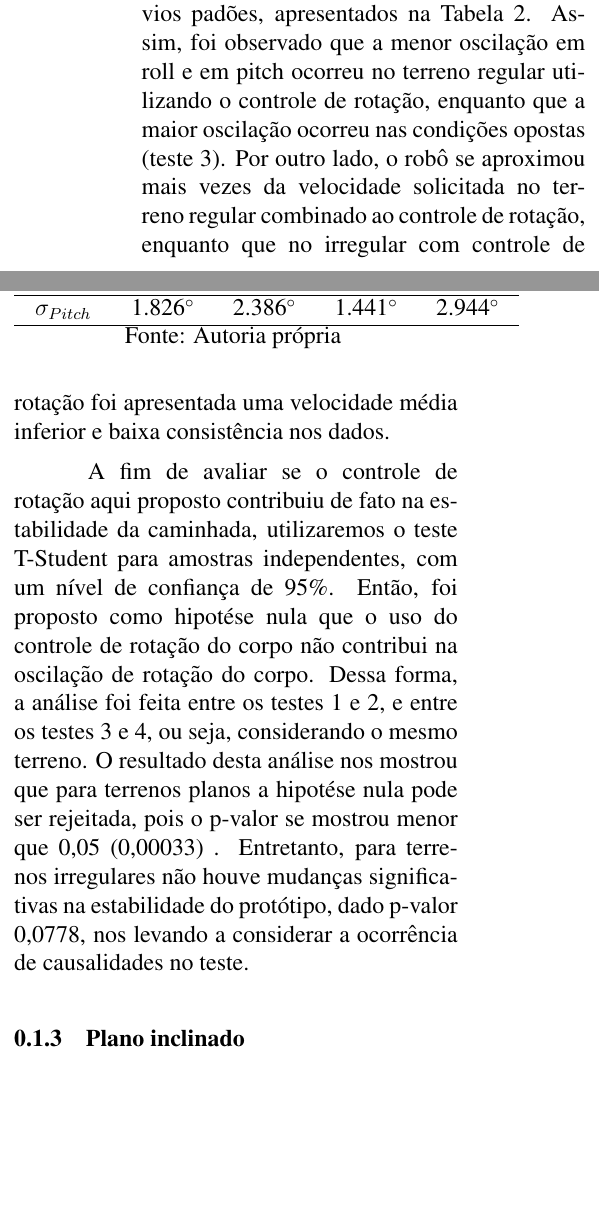
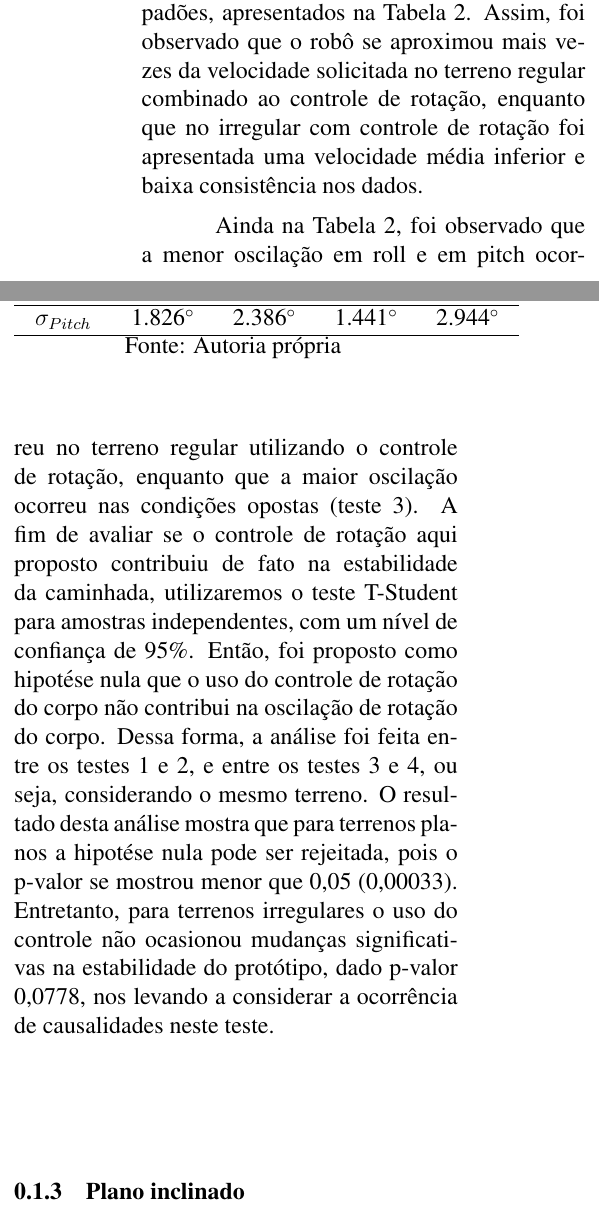
Before and after one commit to Brazilian-Institute-of-Robotics/bir-black-mouth-docs, a LaTeX document (sections/results.tex): two parts of the columns of page 2 of 3, joined at a grey line, cut so that both start at the same text, the shorter picture padded with empty space. Compiled offline with pdfLaTeX.

Commit message:
add more info about t-student

```diff
--- a/sections/results.tex
+++ b/sections/results.tex
@@ -60,7 +60,7 @@
   \end{figure}
 
   \subsubsection{Controle de velocidade}
-  Durante os testes de controle de velocidade, de maneira geral, foi observado uma caminhada eficiente em ambos os terrenos, porém, mais linear e com menor trepidação em terrenos regulares do que em terrenos irregulares. Por meio dos dados coletados, foram extraídas as informações, velocidade média da caminhada, oscilação máxima de rotação do corpo em roll e pitch e os respectivos desvios padões, apresentados na Tabela \ref{tab:vel_stab}. Assim, foi observado que a menor oscilação em roll e em pitch ocorreu no terreno regular utilizando o controle de rotação, enquanto que a maior oscilação ocorreu nas condições opostas (teste 3).  Por outro lado, o robô se aproximou mais vezes da velocidade solicitada no terreno regular combinado ao controle de rotação, enquanto que no irregular com controle de rotação foi apresentada uma velocidade média inferior e baixa consistência nos dados.
+  Durante os testes de controle de velocidade, de maneira geral, foi observado uma caminhada eficiente em ambos os terrenos, porém, mais linear e com menor trepidação em terrenos regulares do que em terrenos irregulares. Por meio dos dados coletados, foram extraídas as informações, velocidade média da caminhada, oscilação máxima de rotação do corpo em roll e pitch e os respectivos desvios padões, apresentados na Tabela \ref{tab:vel_stab}. Assim, foi observado que o robô se aproximou mais vezes da velocidade solicitada no terreno regular combinado ao controle de rotação, enquanto que no irregular com controle de rotação foi apresentada uma velocidade média inferior e baixa consistência nos dados.
 
   \begin{table}[]
     \caption{Titulo da Figura}
@@ -82,7 +82,7 @@
     \label{tab:vel_stab}
   \end{table}
 
-  A fim de avaliar se o controle de rotação aqui proposto contribuiu de fato na estabilidade da caminhada, utilizaremos o teste T-Student para amostras independentes, com um nível de confiança de 95\%. Então, foi proposto como hipotése nula que o uso do controle de rotação do corpo não contribui na oscilação de rotação do corpo. Dessa forma, a análise foi feita entre os testes 1 e 2, e entre os testes 3 e 4, ou seja, considerando o mesmo terreno. O resultado desta análise nos mostrou que para terrenos planos a hipotése nula pode ser rejeitada, pois o p-valor se mostrou menor que 0,05 (0,00033) . Entretanto, para terrenos irregulares não houve mudanças significativas na estabilidade do protótipo, dado p-valor 0,0778, nos levando a considerar a ocorrência de causalidades no teste.
+  Ainda na Tabela \ref{tab:vel_stab}, foi observado que a menor oscilação em roll e em pitch ocorreu no terreno regular utilizando o controle de rotação, enquanto que a maior oscilação ocorreu nas condições opostas (teste 3). A fim de avaliar se o controle de rotação aqui proposto contribuiu de fato na estabilidade da caminhada, utilizaremos o teste T-Student para amostras independentes, com um nível de confiança de 95\%. Então, foi proposto como hipotése nula que o uso do controle de rotação do corpo não contribui na oscilação de rotação do corpo. Dessa forma, a análise foi feita entre os testes 1 e 2, e entre os testes 3 e 4, ou seja, considerando o mesmo terreno. O resultado desta análise mostra que para terrenos planos a hipotése nula pode ser rejeitada, pois o p-valor se mostrou menor que 0,05 (0,00033). Entretanto, para terrenos irregulares o uso do controle não ocasionou mudanças significativas na estabilidade do protótipo, dado p-valor 0,0778, nos levando a considerar a ocorrência de causalidades neste teste.
 
   \subsubsection{Plano inclinado}
   Durante este experimento, contatou-se que o robô possui a habilidade de andar por terrenos com 5,336\degree de inclinação, figura \ref{fig:tests3-4}.
```
